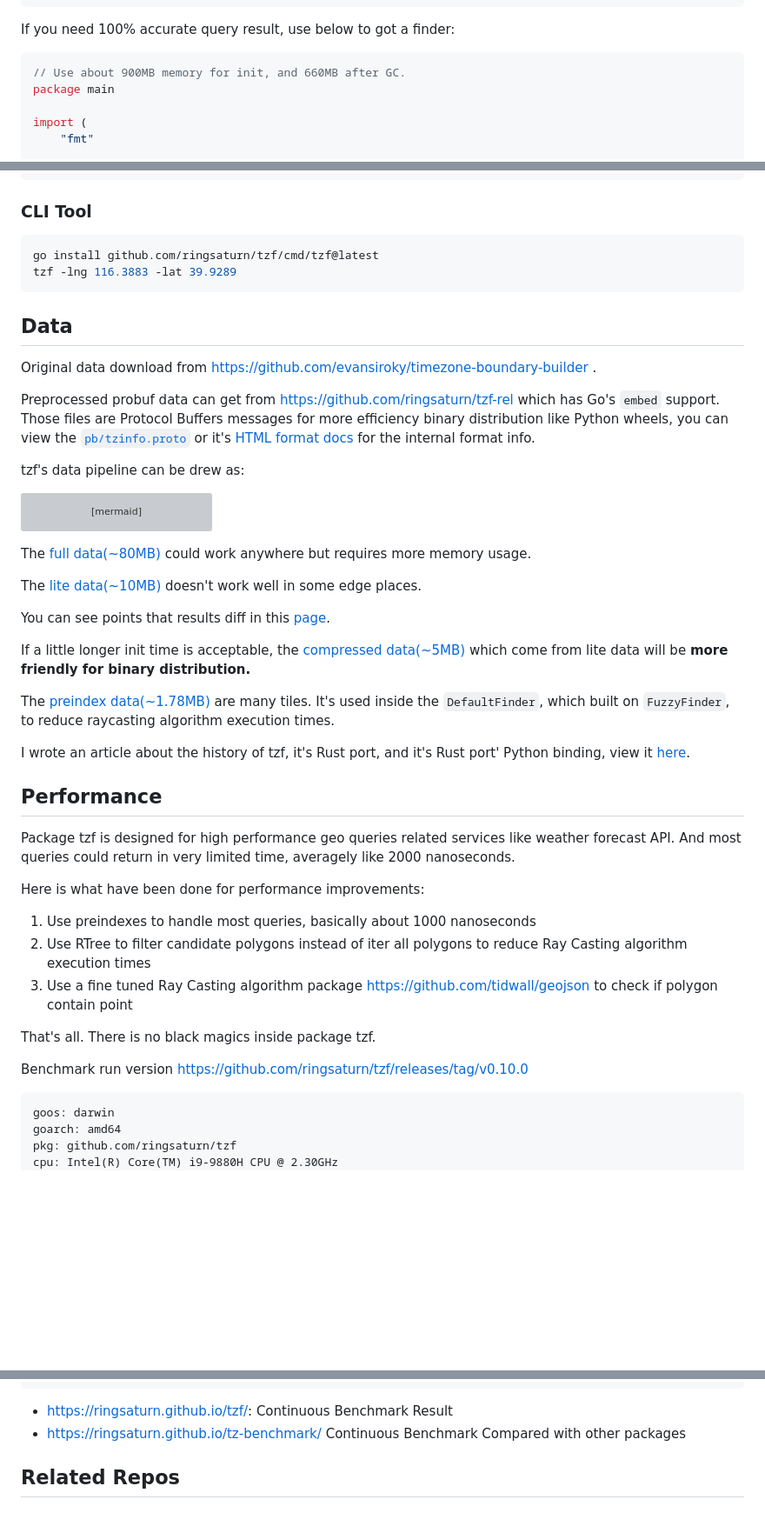
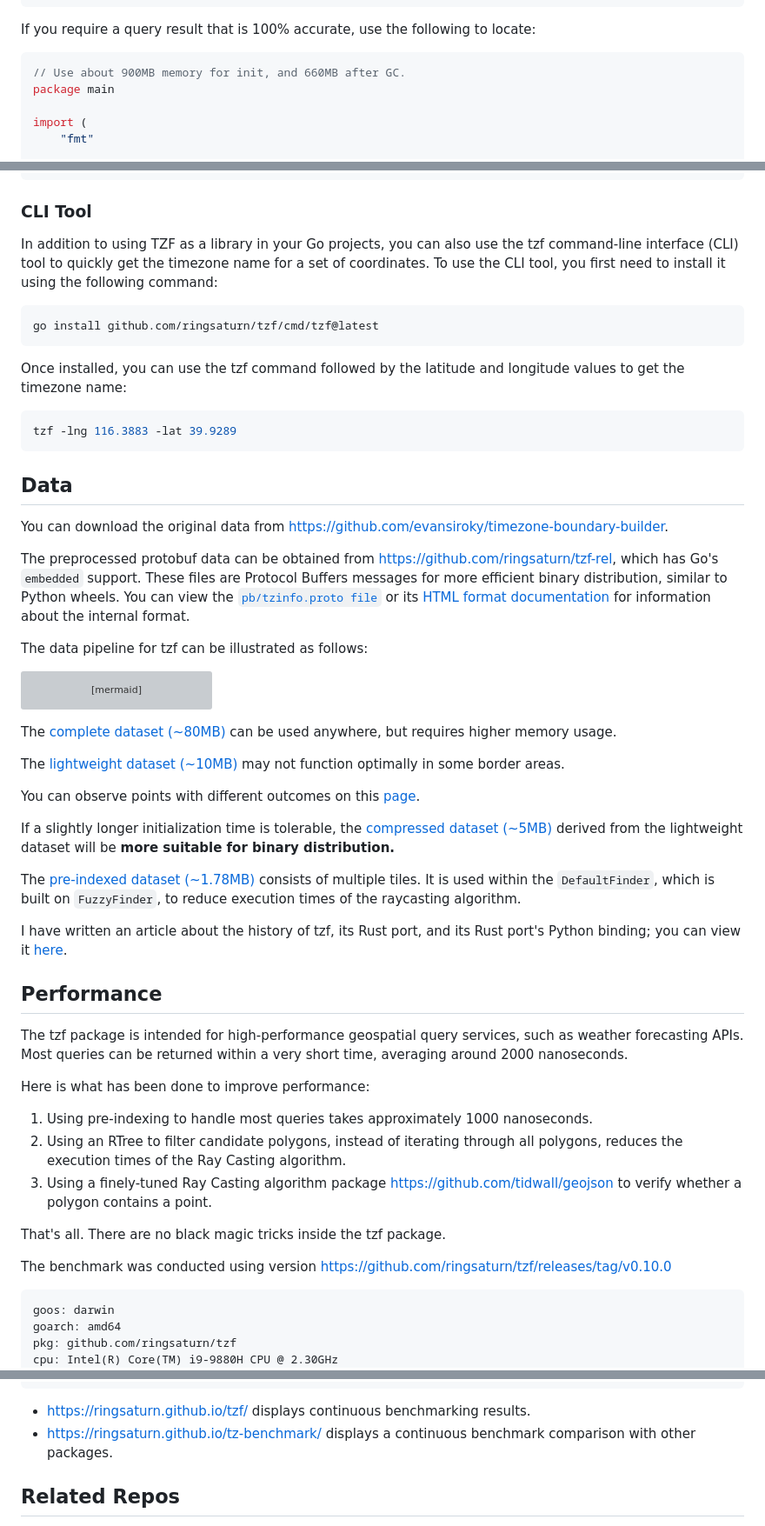
Before and after one commit to ringsaturn/tzf, a Markdown page: README.md, 3 parts joined by grey strips. Shown at 87% size. Drawn GitHub-style; blank space fills up the shorter version; grey boxes are pictures that could not be loaded.

Commit message:
docs: add and fix text. (#116)

````diff
--- a/README.md
+++ b/README.md
@@ -31,7 +41,7 @@ func main() {
 }
 ```
 
-If you need 100% accurate query result, use below to got a finder:
+If you require a query result that is 100% accurate, use the following to locate:
 
 ```go
 // Use about 900MB memory for init, and 660MB after GC.
@@ -62,23 +72,25 @@ func main() {
 
 ### CLI Tool
 
+In addition to using TZF as a library in your Go projects, you can also use the tzf command-line interface (CLI) tool to quickly get the timezone name for a set of coordinates. To use the CLI tool, you first need to install it using the following command:
+
 ```bash
 go install github.com/ringsaturn/tzf/cmd/tzf@latest
+```
+
+Once installed, you can use the tzf command followed by the latitude and longitude values to get the timezone name:
+
+```bash
 tzf -lng 116.3883 -lat 39.9289
 ```
 
 ## Data
 
-Original data download from
-<https://github.com/evansiroky/timezone-boundary-builder> .
+You can download the original data from <https://github.com/evansiroky/timezone-boundary-builder>.
 
-Preprocessed probuf data can get from <https://github.com/ringsaturn/tzf-rel>
-which has Go's `embed` support. Those files are Protocol Buffers messages for
-more efficiency binary distribution like Python wheels, you can view the
-[`pb/tzinfo.proto`](./pb/tzinfo.proto) or it's [HTML format docs][pb_html] for
-the internal format info.
+The preprocessed protobuf data can be obtained from <https://github.com/ringsaturn/tzf-rel>, which has Go's `embedded` support. These files are Protocol Buffers messages for more efficient binary distribution, similar to Python wheels. You can view the [`pb/tzinfo.proto file`](./pb/tzinfo.proto) or its [HTML format documentation][pb_html] for information about the internal format.
 
-tzf's data pipeline can be drew as:
+The data pipeline for tzf can be illustrated as follows:
 
 ```mermaid
 graph TD
@@ -103,20 +115,15 @@ graph TD
     Preindex --> |tzf.NewFuzzyFinderFromPB|FuzzyFinder --> |tzf.NewDefaultFinder|DefaultFinder
 ```
 
-The [full data(~80MB)][full-link] could work anywhere but requires more memory
-usage.
+The [complete dataset (~80MB)][full-link] can be used anywhere, but requires higher memory usage.
 
-The [lite data(~10MB)][lite-link] doesn't work well in some edge places.
+The [lightweight dataset (~10MB)][lite-link] may not function optimally in some border areas.
 
-You can see points that results diff in this [page][points_not_equal].
+You can observe points with different outcomes on this [page][points_not_equal].
 
-If a little longer init time is acceptable, the
-[compressed data(~5MB)][compressd-link] which come from lite data will be **more
-friendly for binary distribution.**
+If a slightly longer initialization time is tolerable, the [compressed dataset (~5MB)][compressd-link] derived from the lightweight dataset will be **more suitable for binary distribution.**
 
-The [preindex data(~1.78MB)][preindex-link] are many tiles. It's used inside the
-`DefaultFinder`, which built on `FuzzyFinder`, to reduce raycasting algorithm
-execution times.
+The [pre-indexed dataset (~1.78MB)][preindex-link] consists of multiple tiles. It is used within the `DefaultFinder`, which is built on `FuzzyFinder`, to reduce execution times of the raycasting algorithm.
 
 [pb_html]: https://ringsaturn.github.io/tzf/pb.html
 [full-link]: https://github.com/ringsaturn/tzf-rel/blob/main/combined-with-oceans.pb
@@ -125,27 +132,21 @@ execution times.
 [compressd-link]: https://github.com/ringsaturn/tzf-rel/blob/main/combined-with-oceans.reduce.compress.pb
 [points_not_equal]: https://geojson.io/#id=gist:ringsaturn/2d958e7f0a279a7411c04907f255955a
 
-I wrote an article about the history of tzf, it's Rust port, and it's Rust port'
-Python binding, view it
-[here](https://blog.ringsaturn.me/en/posts/2023-01-31-history-of-tzf/).
+I have written an article about the history of tzf, its Rust port, and its Rust port's Python binding; you can view it [here](https://blog.ringsaturn.me/en/posts/2023-01-31-history-of-tzf/).
 
 ## Performance
 
-Package tzf is designed for high performance geo queries related services like
-weather forecast API. And most queries could return in very limited time,
-averagely like 2000 nanoseconds.
+The tzf package is intended for high-performance geospatial query services, such as weather forecasting APIs. Most queries can be returned within a very short time, averaging around 2000 nanoseconds.
 
-Here is what have been done for performance improvements:
+Here is what has been done to improve performance:
 
-1. Use preindexes to handle most queries, basically about 1000 nanoseconds
-2. Use RTree to filter candidate polygons instead of iter all polygons to reduce
-   Ray Casting algorithm execution times
-3. Use a fine tuned Ray Casting algorithm package
-   <https://github.com/tidwall/geojson> to check if polygon contain point
+1. Using pre-indexing to handle most queries takes approximately 1000 nanoseconds.
+2. Using an RTree to filter candidate polygons, instead of iterating through all polygons, reduces the execution times of the Ray Casting algorithm.
+3. Using a finely-tuned Ray Casting algorithm package <https://github.com/tidwall/geojson> to verify whether a polygon contains a point.
 
-That's all. There is no black magics inside package tzf.
+That's all. There are no black magic tricks inside the tzf package.
 
-Benchmark run version <https://github.com/ringsaturn/tzf/releases/tag/v0.10.0>
+The benchmark was conducted using version <https://github.com/ringsaturn/tzf/releases/tag/v0.10.0>
 
 ```
 goos: darwin
@@ -164,9 +165,8 @@ PASS
 ok      github.com/ringsaturn/tzf       18.321s
 ```
 
-- <https://ringsaturn.github.io/tzf/>: Continuous Benchmark Result
-- <https://ringsaturn.github.io/tz-benchmark/> Continuous Benchmark Compared
-  with other packages
+- <https://ringsaturn.github.io/tzf/> displays continuous benchmarking results.
+- <https://ringsaturn.github.io/tz-benchmark/> displays a continuous benchmark comparison with other packages.
 
 ## Related Repos
 
````
Also changed, not shown: other parts of README.md (+10 -0 lines).
